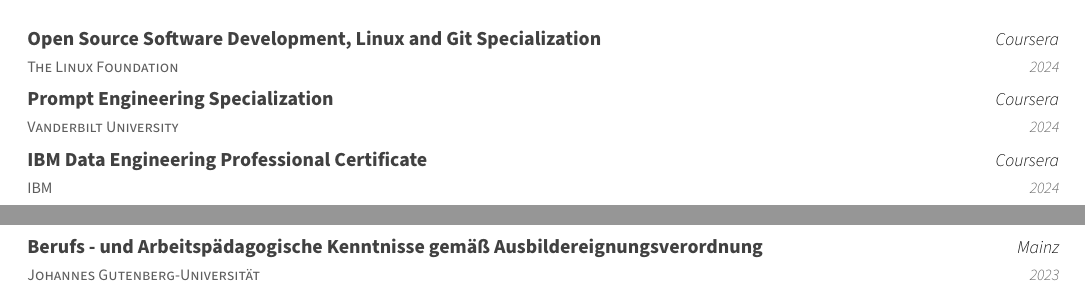
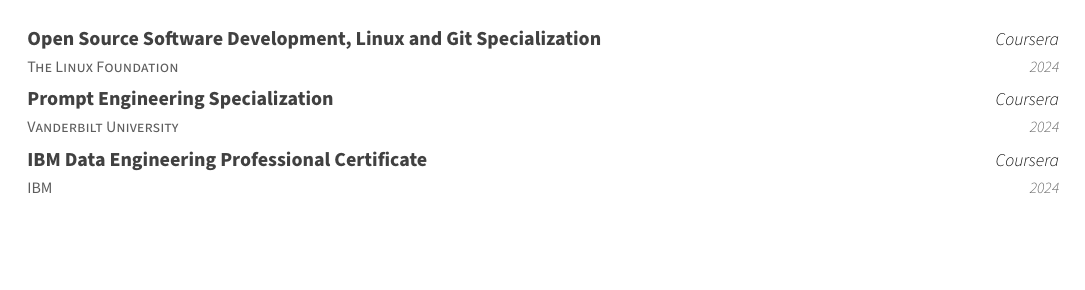
Before and after one commit to roman91DE/lebenslauf, a LaTeX CV (cv/CV_DE.tex): two parts of pages 1 and 2 of 3 before the commit and part of page 1 of 2 after it, the two joined at a grey line, cut so that both start at the same text, the shorter picture padded with empty space. The pictures show the PDF file cv/CV_DE.pdf that the author committed with the source.

Commit message:
2024-08-24_11:44:22

```diff
--- a/cv/CV_DE.tex
+++ b/cv/CV_DE.tex
@@ -138,9 +138,7 @@
     \cventry{The Linux Foundation}{Open Source Software Development, Linux and Git Specialization}{Coursera}{2024}{}\vspace{-4.0mm}
     \cventry{Vanderbilt University}{Prompt Engineering Specialization}{Coursera}{2024}{}\vspace{-4.0mm}
     \cventry{IBM}{IBM Data Engineering Professional Certificate}{Coursera}{2024}{}\vspace{-4.0mm}
-    \cventry{Johannes Gutenberg-Universität}{Berufs - und Arbeitspädagogische Kenntnisse gemäß Ausbildereignungsverordnung}{Mainz}{2023}{}\vspace{-4.0mm}
 \end{cventries}
-\newpage
 
 \section{Abschlussarbeiten}\label{abschlussarbeiten}
 
```
Also changed, not shown: data_de/cert.csv (+0 -1 lines), cv/CV_DE.pdf, 1 other file.
